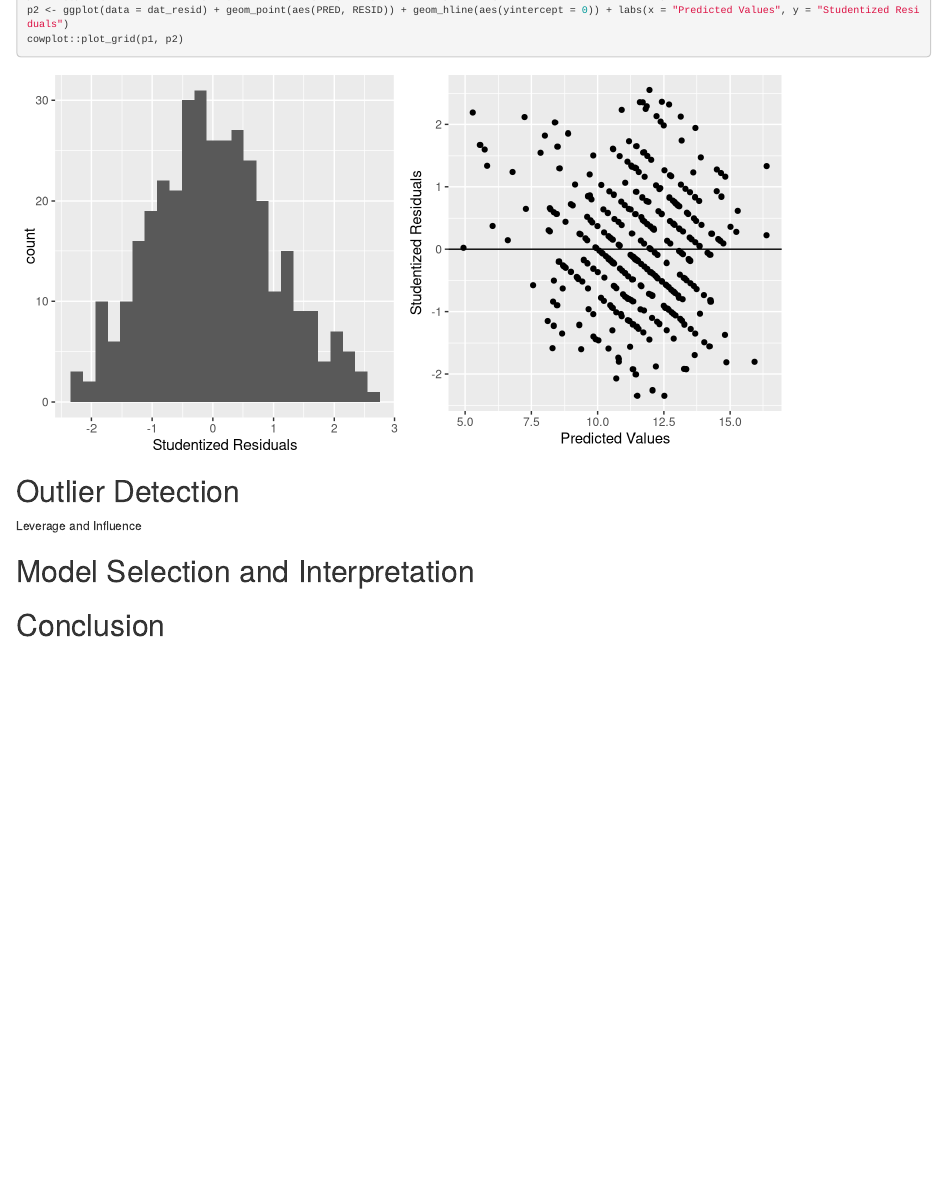
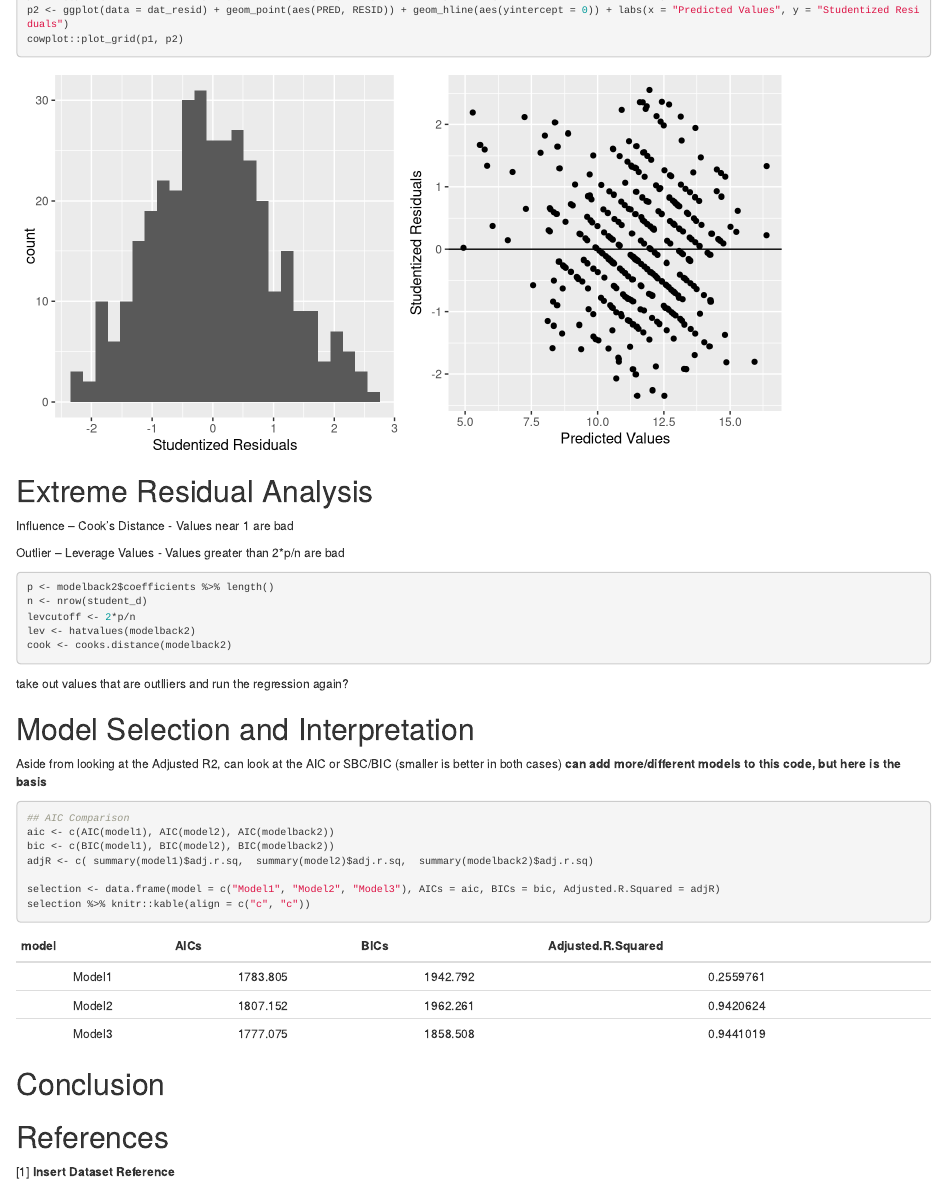
Before and after one commit to marissaashner/bios663project, an R Markdown document (Student Performance Dataset Analysis.Rmd): the page in a window 1100 px wide, from 13200 px down. Rendered offline with R 4.5, knitr and Pandoc, with nearby package versions.

Commit message:
outlier/selection brainstorming

````diff
--- a/Student Performance Dataset Analysis.Rmd
+++ b/Student Performance Dataset Analysis.Rmd
@@ -329,10 +329,40 @@ p2 <- ggplot(data = dat_resid) + geom_point(aes(PRED, RESID)) + geom_hline(aes(y
 cowplot::plot_grid(p1, p2)
 ```
 
-## Outlier Detection
+## Extreme Residual Analysis
 
-Leverage and Influence
+Influence -- Cook's Distance
+ - Values near 1 are bad
+
+Outlier -- Leverage Values
+ - Values greater than 2*p/n are bad
+
+```{r}
+p <- modelback2$coefficients %>% length()
+n <- nrow(student_d)
+levcutoff <- 2*p/n
+lev <- hatvalues(modelback2)
+cook <- cooks.distance(modelback2)
+```
+
+take out values that are outlliers and run the regression again?
 
 ## Model Selection and Interpretation
 
+Aside from looking at the Adjusted R2, can look at the AIC or SBC/BIC (smaller is better in both cases) **can add more/different models to this code, but here is the basis**
+
+```{r}
+## AIC Comparison
+aic <- c(AIC(model1), AIC(model2), AIC(modelback2))
+bic <- c(BIC(model1), BIC(model2), BIC(modelback2))
+adjR <- c( summary(model1)$adj.r.sq,  summary(model2)$adj.r.sq,  summary(modelback2)$adj.r.sq)
+
+selection <- data.frame(model = c("Model1", "Model2", "Model3"), AICs = aic, BICs = bic, Adjusted.R.Squared = adjR)
+selection %>% knitr::kable(align = c("c", "c"))
+```
+
 ## Conclusion
+
+## References
+
+[1] **Insert Dataset Reference**
````
Also changed, not shown: Student_Performance_Dataset_Analysis.html.
